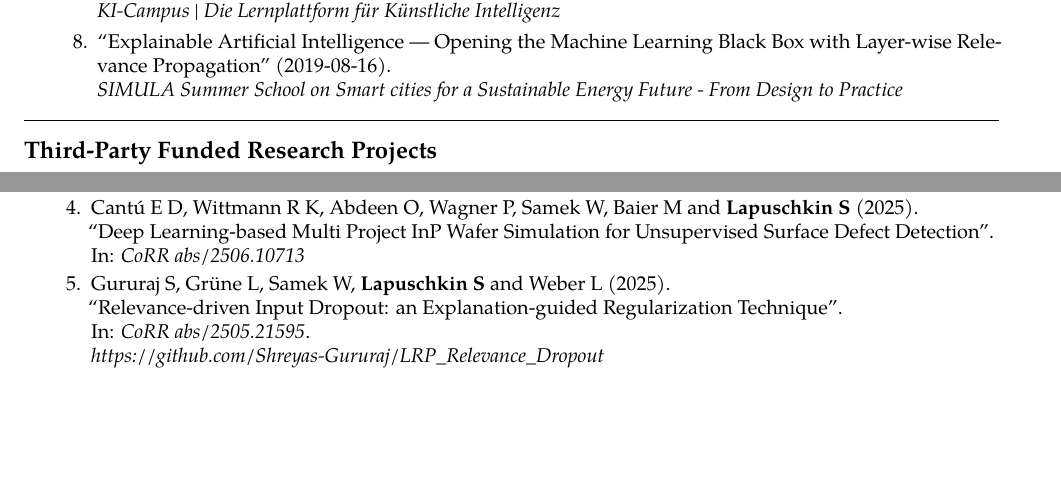
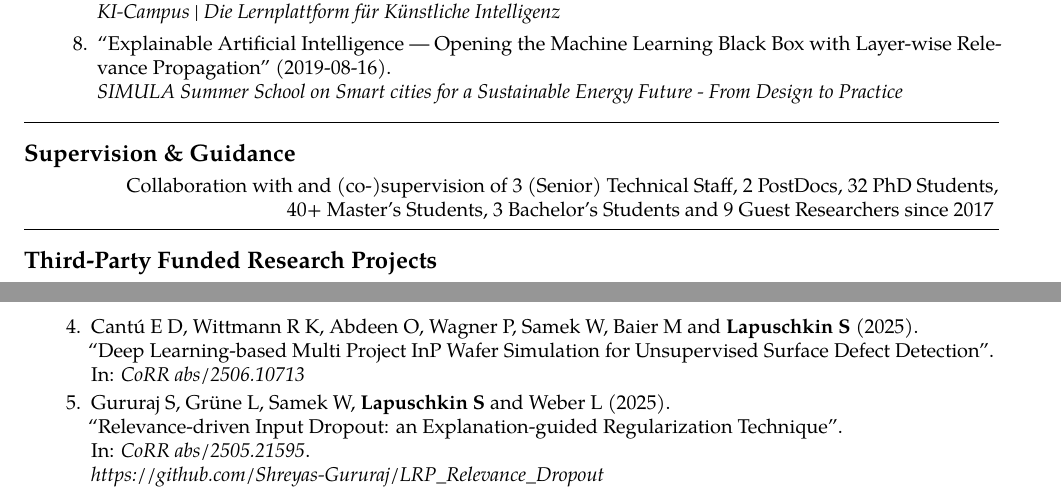
Before and after one commit to sebastian-lapuschkin-sideprojects/latex-cv, a LaTeX CV (cv.tex): two parts of pages 5 and 12 of 13 before the commit and two parts of pages 5 and 13 of 13 after it, joined at a grey line, cut so that both start at the same text, the shorter picture padded with empty space. Compiled offline with pdfLaTeX.

Commit message:
reinstating supervision section in short form

```diff
--- a/cv.tex
+++ b/cv.tex
@@ -103,8 +103,8 @@ http://www.hhi.fraunhofer.de
 %	SUPERVISION SECTION  (removed/hidden)
 %----------------------------------------------------------------------------------------
 % hiding this for now due to excessive length.
-%\input{sections/supervision}
-%\spacedhrule{0.5em}{-0.4em} % Horizontal rule - the first bracket is whitespace before and the second is after
+\input{sections/supervision}
+\spacedhrule{0.5em}{-0.4em} % Horizontal rule - the first bracket is whitespace before and the second is after
 
 %----------------------------------------------------------------------------------------
 %	PROJECTS SECTION
```
